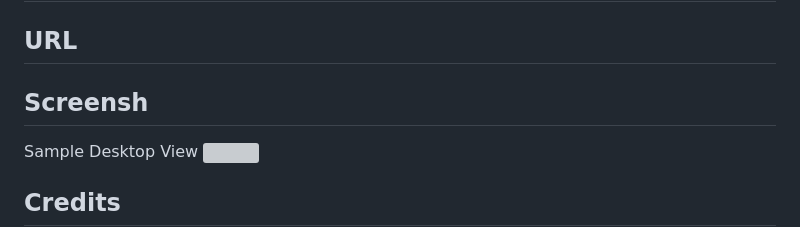
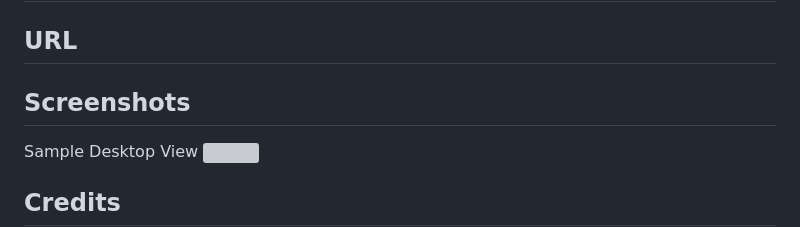
Before and after one commit to jayP308/poke-quiz, a Markdown page: README.md, the part around the change. Drawn GitHub-style; grey boxes are pictures that could not be loaded.

```diff
--- a/README.md
+++ b/README.md
@@ -6,7 +6,7 @@
 
 ## URL
 
-## Screensh
+## Screenshots
 
 Sample Desktop View
 <img src="../images/h4-sample-screeshot.png" />
```
Also changed, not shown: assets/images/pokemon-bg.gif (added), 2 other files.
